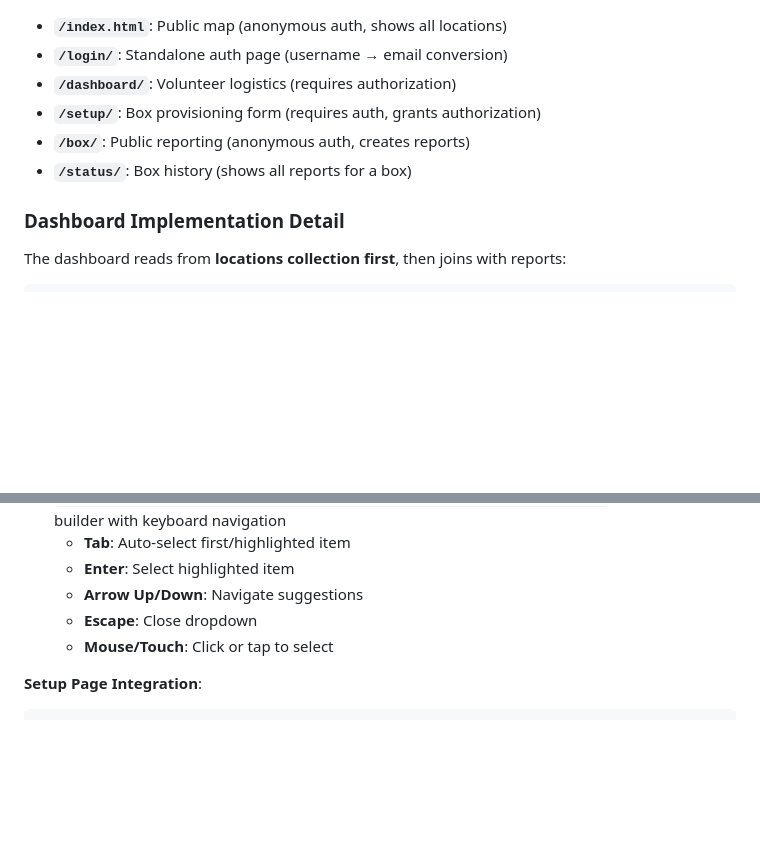
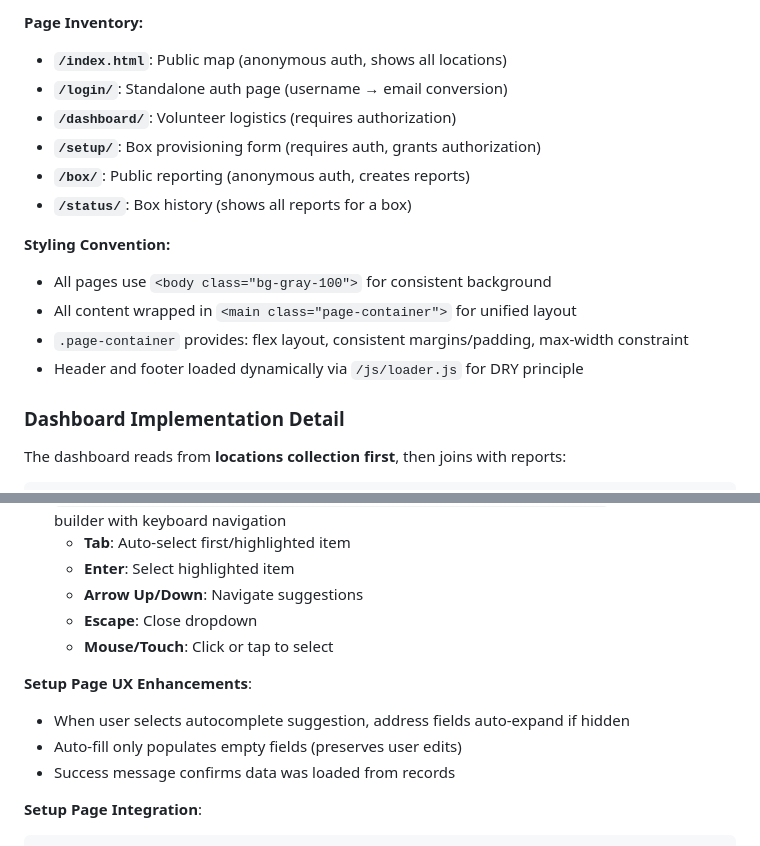
Before and after one commit to acklenx/toysfortots, a Markdown page: CLAUDE.md, 2 parts joined by grey strips. GitHub-like rendering; blank space fills up the shorter version.

````diff
--- a/CLAUDE.md
+++ b/CLAUDE.md
@@ -168,9 +192,16 @@ artifacts/toysfortots-eae4d/private/01/data/01/
+**Page Inventory:**
 - **`/index.html`**: Public map (anonymous auth, shows all locations)
 - **`/login/`**: Standalone auth page (username → email conversion)
 - **`/dashboard/`**: Volunteer logistics (requires authorization)
 - **`/setup/`**: Box provisioning form (requires auth, grants authorization)
 - **`/box/`**: Public reporting (anonymous auth, creates reports)
 - **`/status/`**: Box history (shows all reports for a box)
+
+**Styling Convention:**
+- All pages use `<body class="bg-gray-100">` for consistent background
+- All content wrapped in `<main class="page-container">` for unified layout
+- `.page-container` provides: flex layout, consistent margins/padding, max-width constraint
+- Header and footer loaded dynamically via `/js/loader.js` for DRY principle
 
 ### Dashboard Implementation Detail
 
@@ -342,6 +373,11 @@ The setup page includes an autocomplete system that reduces data entry by auto-f
   - **Escape**: Close dropdown
   - **Mouse/Touch**: Click or tap to select
 
+**Setup Page UX Enhancements**:
+- When user selects autocomplete suggestion, address fields auto-expand if hidden
+- Auto-fill only populates empty fields (preserves user edits)
+- Success message confirms data was loaded from records
+
 **Setup Page Integration**:
 ```javascript
 // After GPS gets address (public/setup/index.html ~line 167)
````
Also changed, not shown: other parts of CLAUDE.md (+81 -0 lines).
